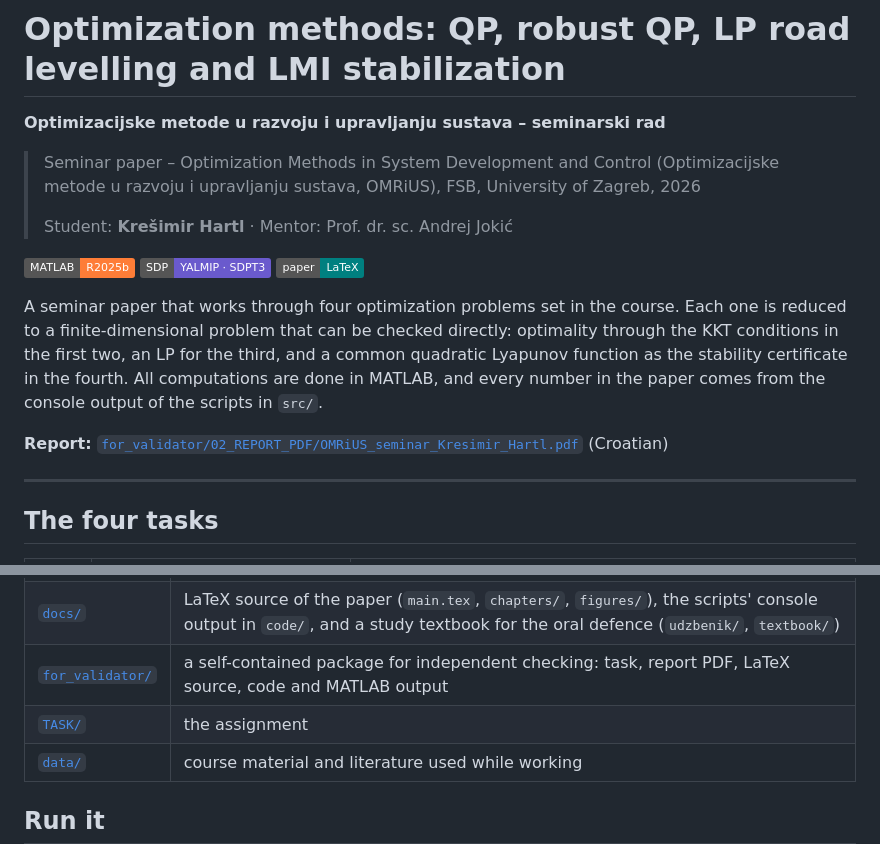
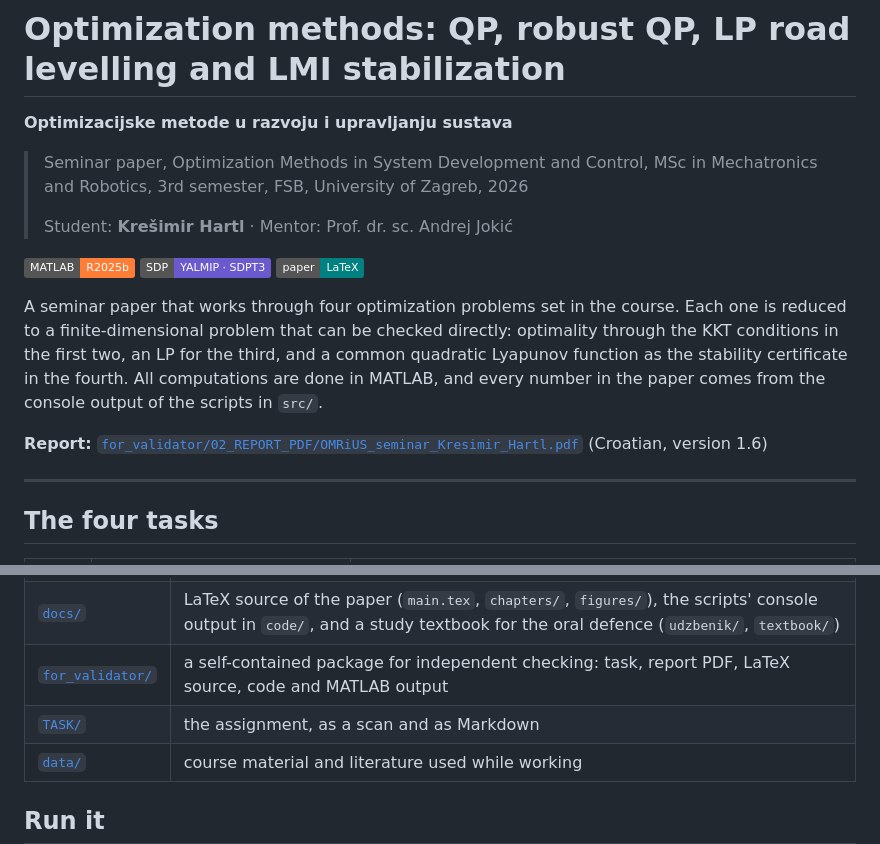
Before and after one commit to KxHartl/optimizacijske-metode-seminar, a Markdown page: README.md, 2 parts joined by grey strips. Drawn GitHub-style; badges without logos.

```diff
--- a/README.md
+++ b/README.md
@@ -1,8 +1,8 @@
 # Optimization methods: QP, robust QP, LP road levelling and LMI stabilization
 
-**Optimizacijske metode u razvoju i upravljanju sustava – seminarski rad**
+**Optimizacijske metode u razvoju i upravljanju sustava**
 
-> Seminar paper – Optimization Methods in System Development and Control (Optimizacijske metode u razvoju i upravljanju sustava, OMRiUS), FSB, University of Zagreb, 2026
+> Seminar paper, Optimization Methods in System Development and Control, MSc in Mechatronics and Robotics, 3rd semester, FSB, University of Zagreb, 2026
 >
 > Student: **Krešimir Hartl** · Mentor: Prof. dr. sc. Andrej Jokić
 
@@ -18,7 +18,7 @@ paper comes from the console output of the scripts in `src/`.
 
 **Report:**
 [`for_validator/02_REPORT_PDF/OMRiUS_seminar_Kresimir_Hartl.pdf`](for_validator/02_REPORT_PDF/OMRiUS_seminar_Kresimir_Hartl.pdf)
-(Croatian)
+(Croatian, version 1.6)
 
 ---
 
@@ -38,7 +38,7 @@ paper comes from the console output of the scripts in `src/`.
 | [`src/`](src/) | MATLAB scripts `task1_qp_analysis.m` to `task4_lmi_switched_stabilization.m`, `run_all.m`, and Python scripts that build the study textbook |
 | [`docs/`](docs/) | LaTeX source of the paper (`main.tex`, `chapters/`, `figures/`), the scripts' console output in `code/`, and a study textbook for the oral defence (`udzbenik/`, `textbook/`) |
 | [`for_validator/`](for_validator/) | a self-contained package for independent checking: task, report PDF, LaTeX source, code and MATLAB output |
-| [`TASK/`](TASK/) | the assignment |
+| [`TASK/`](TASK/) | the assignment, as a scan and as Markdown |
 | [`data/`](data/) | course material and literature used while working |
 
 ## Run it
```
